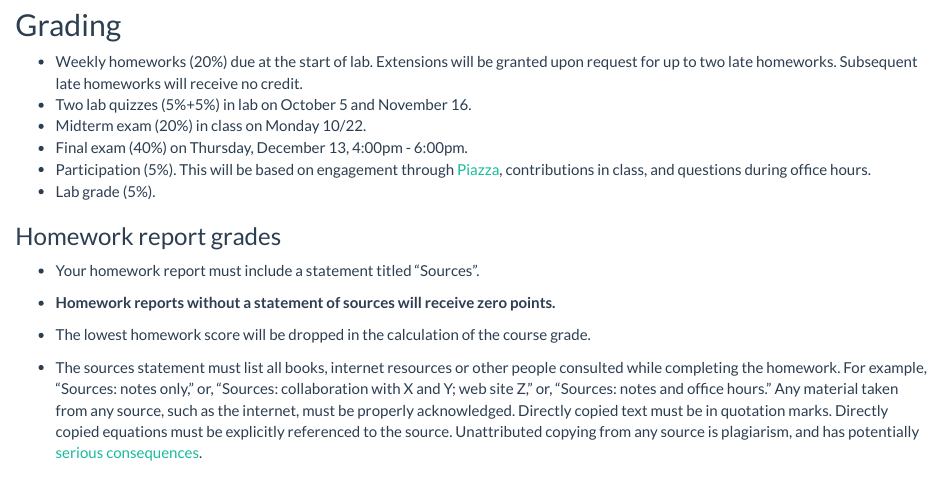
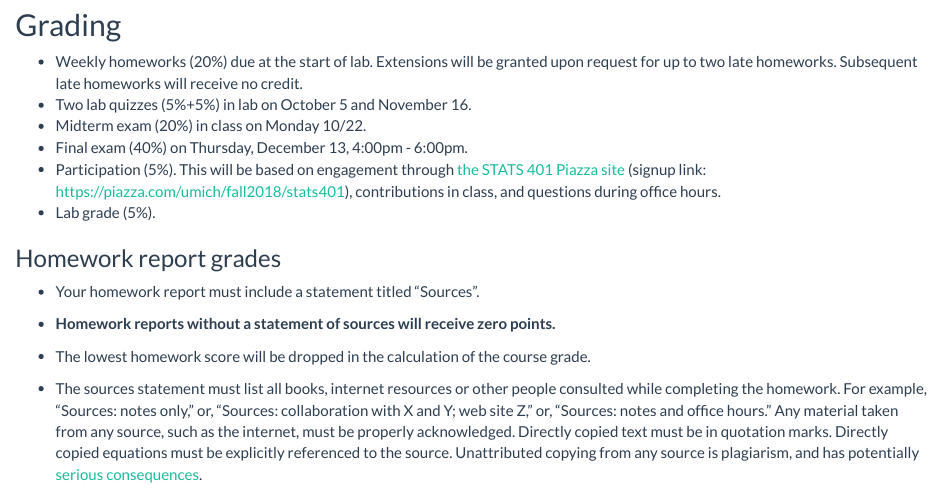
Before and after one commit to ionides/401f18, an R Markdown document (syllabus.Rmd): the page in a window 1100 px wide, from 1440 px down. The pictures show the output file syllabus.html that the author committed with the source, opened offline.

Commit message:
small edits

```diff
--- a/syllabus.Rmd
+++ b/syllabus.Rmd
@@ -79,7 +79,7 @@ We will cover the following topics.
 * Two lab quizzes (5\%+5\%) in lab on October 5 and November 16.
 * Midterm exam (20\%) in class on Monday 10/22.
 * Final exam (40\%) on Thursday, December 13, 4:00pm - 6:00pm.
-* Participation (5\%). This will be based on engagement through [Piazza](https://piazza.com/class/jkn2extkfss4l9), contributions in class, and questions during office hours.
+* Participation (5\%). This will be based on engagement through [the STATS 401 Piazza site](https://piazza.com/umich/fall2018/stats401/home) (signup link: https://piazza.com/umich/fall2018/stats401), contributions in class, and questions during office hours.
 * Lab grade (5\%).
 
 ### Homework report grades
```
Also changed, not shown: 01/notes01.pdf, syllabus.html, 1 other file.
